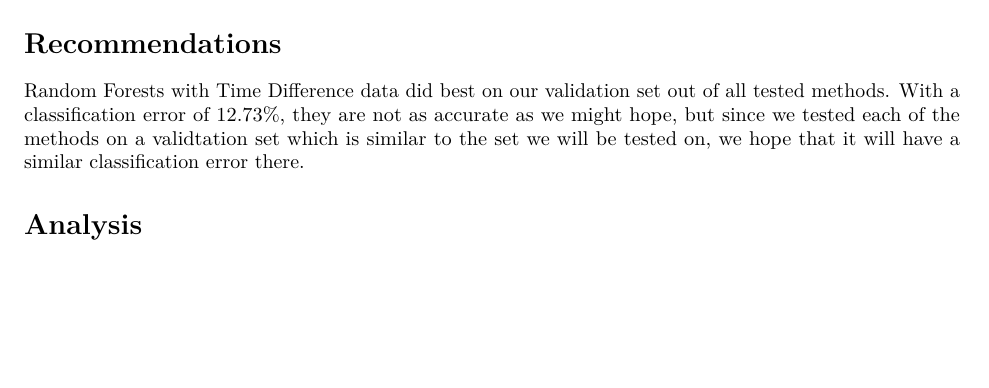
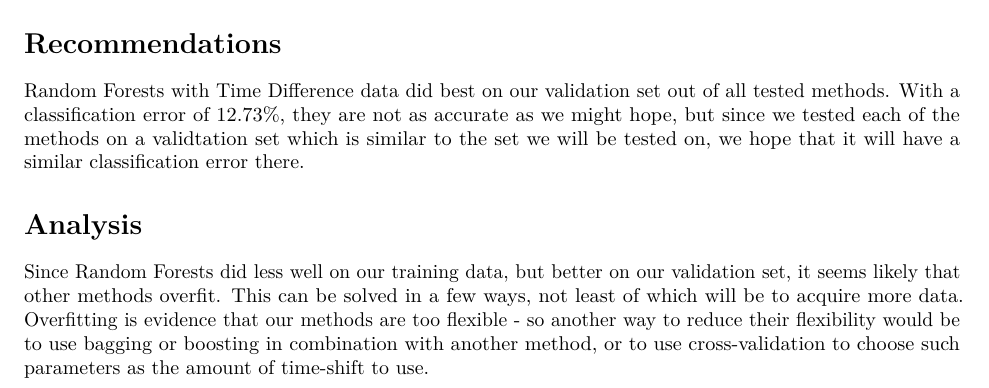
Before and after one commit to setupminimal/ml2018-final-project, an R Markdown document (Vega_Preliminary_Report.Rmd): part of page 4 of 4, cut so that both start at the same text, the shorter picture padded with empty space. Rendered offline with R 4.5, knitr and Pandoc, then LaTeX, with nearby package versions; some code elsewhere in the file could not run offline.

Commit message:
Final tweaks.

```diff
--- a/Vega_Preliminary_Report.Rmd
+++ b/Vega_Preliminary_Report.Rmd
@@ -254,3 +254,5 @@ Random Forests with Time Difference data did best on our validation set out of a
 
 
 # Analysis
+
+Since Random Forests did less well on our training data, but better on our validation set, it seems likely that other methods overfit. This can be solved in a few ways, not least of which will be to acquire more data. Overfitting is evidence that our methods are too flexible - so another way to reduce their flexibility would be to use bagging or boosting in combination with another method, or to use cross-validation to choose such parameters as the amount of time-shift to use.
```
Also changed, not shown: Vega_Preliminary_Report.pdf.
